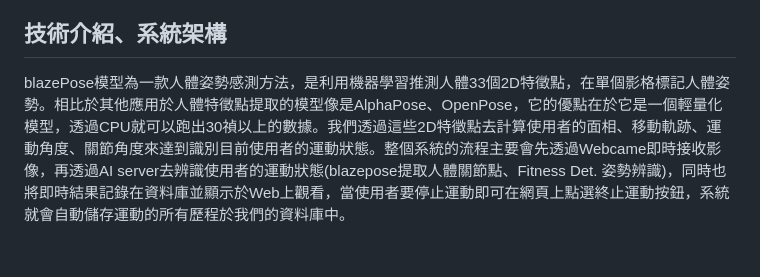
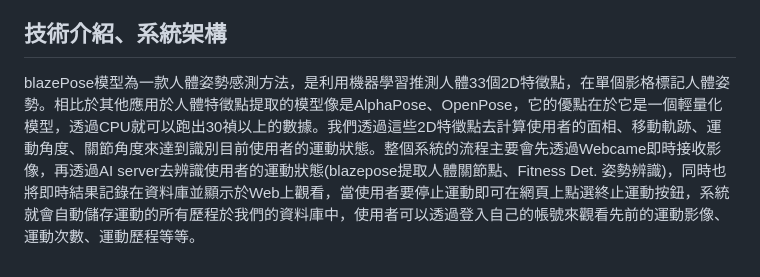
Before and after one commit to dfg47ofgt/Fitness-Detect, a Markdown page: README.md, the part around the change. GitHub-like rendering.

```diff
--- a/README.md
+++ b/README.md
@@ -24,4 +24,4 @@ RWD 網頁架構
 
 
 ## 技術介紹、系統架構
-blazePose模型為一款人體姿勢感測方法，是利用機器學習推測人體33個2D特徵點，在單個影格標記人體姿勢。相比於其他應用於人體特徵點提取的模型像是AlphaPose、OpenPose，它的優點在於它是一個輕量化模型，透過CPU就可以跑出30禎以上的數據。我們透過這些2D特徵點去計算使用者的面相、移動軌跡、運動角度、關節角度來達到識別目前使用者的運動狀態。整個系統的流程主要會先透過Webcame即時接收影像，再透過AI server去辨識使用者的運動狀態(blazepose提取人體關節點、Fitness Det. 姿勢辨識)，同時也將即時結果記錄在資料庫並顯示於Web上觀看，當使用者要停止運動即可在網頁上點選終止運動按鈕，系統就會自動儲存運動的所有歷程於我們的資料庫中。
+blazePose模型為一款人體姿勢感測方法，是利用機器學習推測人體33個2D特徵點，在單個影格標記人體姿勢。相比於其他應用於人體特徵點提取的模型像是AlphaPose、OpenPose，它的優點在於它是一個輕量化模型，透過CPU就可以跑出30禎以上的數據。我們透過這些2D特徵點去計算使用者的面相、移動軌跡、運動角度、關節角度來達到識別目前使用者的運動狀態。整個系統的流程主要會先透過Webcame即時接收影像，再透過AI server去辨識使用者的運動狀態(blazepose提取人體關節點、Fitness Det. 姿勢辨識)，同時也將即時結果記錄在資料庫並顯示於Web上觀看，當使用者要停止運動即可在網頁上點選終止運動按鈕，系統就會自動儲存運動的所有歷程於我們的資料庫中，使用者可以透過登入自己的帳號來觀看先前的運動影像、運動次數、運動歷程等等。
```
